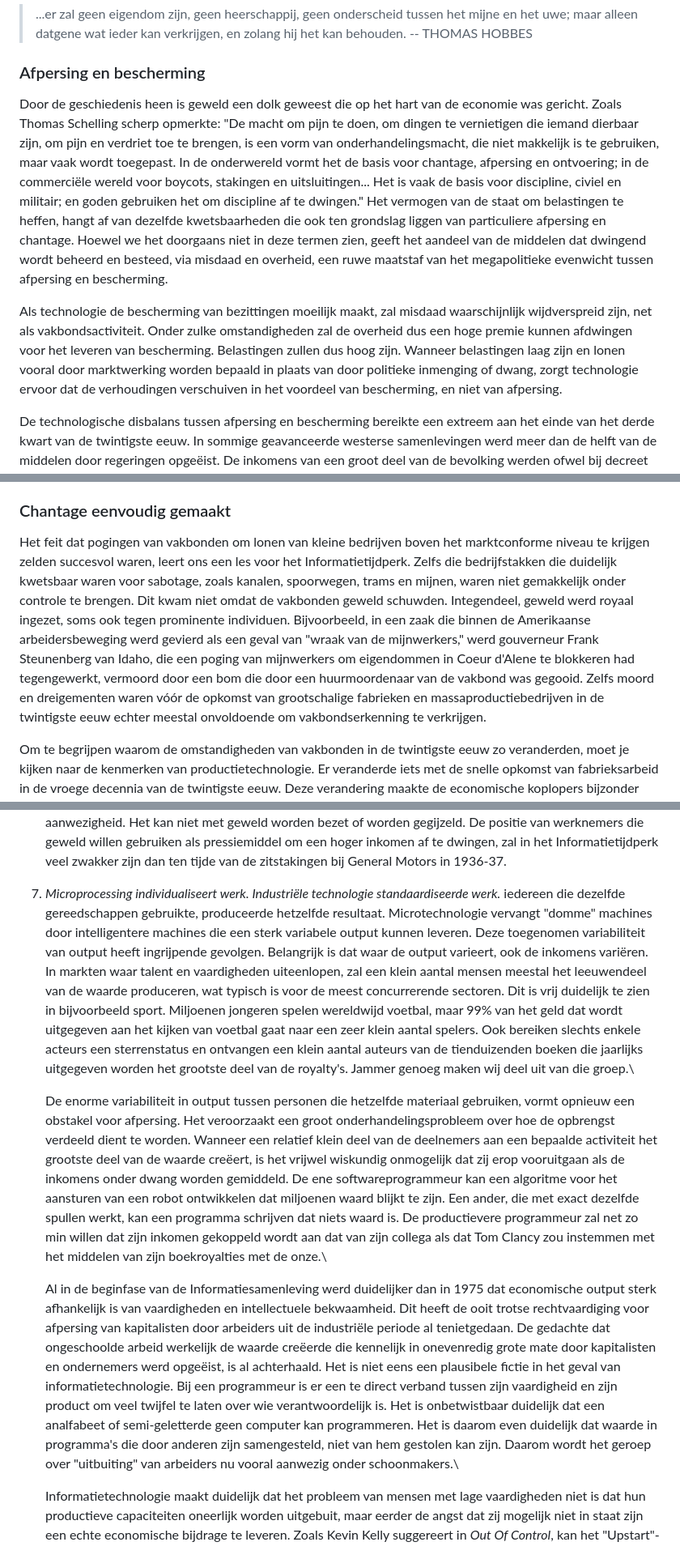
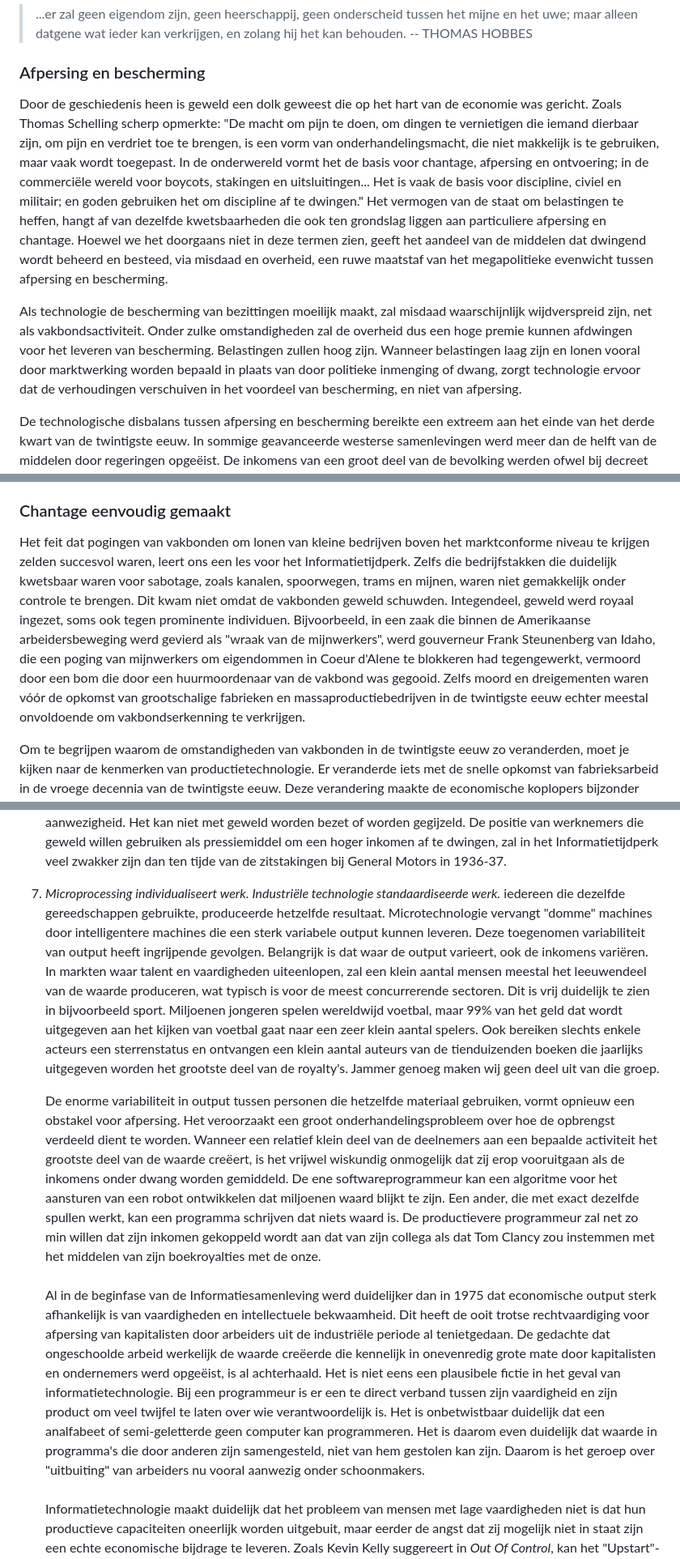
Before and after one commit to konsensusnetwork/TSI_NL, a Markdown page: chapters/md/ch06.md, 3 parts joined by grey strips. Shown at 81% size. GitHub-like rendering.

```diff
--- a/chapters/md/ch06.md
+++ b/chapters/md/ch06.md
@@ -16,9 +16,9 @@ Overheden zullen net als hun tegenhangers, de vakbonden, in verval raken. Geïns
 
 ### Afpersing en bescherming
 
-Door de geschiedenis heen is geweld een dolk geweest die op het hart van de economie was gericht. Zoals Thomas Schelling scherp opmerkte: "De macht om pijn te doen, om dingen te vernietigen die iemand dierbaar zijn, om pijn en verdriet toe te brengen, is een vorm van onderhandelingsmacht, die niet makkelijk is te gebruiken, maar vaak wordt toegepast. In de onderwereld vormt het de basis voor chantage, afpersing en ontvoering; in de commerciële wereld voor boycots, stakingen en uitsluitingen... Het is vaak de basis voor discipline, civiel en militair; en goden gebruiken het om discipline af te dwingen." Het vermogen van de staat om belastingen te heffen, hangt af van dezelfde kwetsbaarheden die ook ten grondslag liggen van particuliere afpersing en chantage. Hoewel we het doorgaans niet in deze termen zien, geeft het aandeel van de middelen dat dwingend wordt beheerd en besteed, via misdaad en overheid, een ruwe maatstaf van het megapolitieke evenwicht tussen afpersing en bescherming.
+Door de geschiedenis heen is geweld een dolk geweest die op het hart van de economie was gericht. Zoals Thomas Schelling scherp opmerkte: "De macht om pijn te doen, om dingen te vernietigen die iemand dierbaar zijn, om pijn en verdriet toe te brengen, is een vorm van onderhandelingsmacht, die niet makkelijk is te gebruiken, maar vaak wordt toegepast. In de onderwereld vormt het de basis voor chantage, afpersing en ontvoering; in de commerciële wereld voor boycots, stakingen en uitsluitingen... Het is vaak de basis voor discipline, civiel en militair; en goden gebruiken het om discipline af te dwingen." Het vermogen van de staat om belastingen te heffen, hangt af van dezelfde kwetsbaarheden die ook ten grondslag liggen aan particuliere afpersing en chantage. Hoewel we het doorgaans niet in deze termen zien, geeft het aandeel van de middelen dat dwingend wordt beheerd en besteed, via misdaad en overheid, een ruwe maatstaf van het megapolitieke evenwicht tussen afpersing en bescherming.
 
-Als technologie de bescherming van bezittingen moeilijk maakt, zal misdaad waarschijnlijk wijdverspreid zijn, net als vakbondsactiviteit. Onder zulke omstandigheden zal de overheid dus een hoge premie kunnen afdwingen voor het leveren van bescherming. Belastingen zullen dus hoog zijn. Wanneer belastingen laag zijn en lonen vooral door marktwerking worden bepaald in plaats van door politieke inmenging of dwang, zorgt technologie ervoor dat de verhoudingen verschuiven in het voordeel van bescherming, en niet van afpersing.
+Als technologie de bescherming van bezittingen moeilijk maakt, zal misdaad waarschijnlijk wijdverspreid zijn, net als vakbondsactiviteit. Onder zulke omstandigheden zal de overheid dus een hoge premie kunnen afdwingen voor het leveren van bescherming. Belastingen zullen hoog zijn. Wanneer belastingen laag zijn en lonen vooral door marktwerking worden bepaald in plaats van door politieke inmenging of dwang, zorgt technologie ervoor dat de verhoudingen verschuiven in het voordeel van bescherming, en niet van afpersing.
 
 De technologische disbalans tussen afpersing en bescherming bereikte een extreem aan het einde van het derde kwart van de twintigste eeuw. In sommige geavanceerde westerse samenlevingen werd meer dan de helft van de middelen door regeringen opgeëist. De inkomens van een groot deel van de bevolking werden ofwel bij decreet vastgesteld, of beïnvloed door dwang, bijvoorbeeld door stakingen en dreiging met andere vormen van geweld. De verzorgingsstaat en de vakbond waren beide producten van technologie, die samen profiteerden van de overwinning van macht boven efficiëntie in de twintigste eeuw. Ze hadden niet kunnen bestaan zonder de militaire en civiele technologieën die het rendement op geweld in het Industriële Tijdperk verhoogden.
 
@@ -113,7 +113,7 @@ Hoewel deze vroege stakingen sympathiek werden geïnterpreteerd door socialistis
 
 ### Chantage eenvoudig gemaakt
 
-Het feit dat pogingen van vakbonden om lonen van kleine bedrijven boven het marktconforme niveau te krijgen zelden succesvol waren, leert ons een les voor het Informatietijdperk. Zelfs die bedrijfstakken die duidelijk kwetsbaar waren voor sabotage, zoals kanalen, spoorwegen, trams en mijnen, waren niet gemakkelijk onder controle te brengen. Dit kwam niet omdat de vakbonden geweld schuwden. Integendeel, geweld werd royaal ingezet, soms ook tegen prominente individuen. Bijvoorbeeld, in een zaak die binnen de Amerikaanse arbeidersbeweging werd gevierd als een geval van "wraak van de mijnwerkers," werd gouverneur Frank Steunenberg van Idaho, die een poging van mijnwerkers om eigendommen in Coeur d'Alene te blokkeren had tegengewerkt, vermoord door een bom die door een huurmoordenaar van de vakbond was gegooid. Zelfs moord en dreigementen waren vóór de opkomst van grootschalige fabrieken en massaproductiebedrijven in de twintigste eeuw echter meestal onvoldoende om vakbondserkenning te verkrijgen.
+Het feit dat pogingen van vakbonden om lonen van kleine bedrijven boven het marktconforme niveau te krijgen zelden succesvol waren, leert ons een les voor het Informatietijdperk. Zelfs die bedrijfstakken die duidelijk kwetsbaar waren voor sabotage, zoals kanalen, spoorwegen, trams en mijnen, waren niet gemakkelijk onder controle te brengen. Dit kwam niet omdat de vakbonden geweld schuwden. Integendeel, geweld werd royaal ingezet, soms ook tegen prominente individuen. Bijvoorbeeld, in een zaak die binnen de Amerikaanse arbeidersbeweging werd gevierd als "wraak van de mijnwerkers", werd gouverneur Frank Steunenberg van Idaho, die een poging van mijnwerkers om eigendommen in Coeur d'Alene te blokkeren had tegengewerkt, vermoord door een bom die door een huurmoordenaar van de vakbond was gegooid. Zelfs moord en dreigementen waren vóór de opkomst van grootschalige fabrieken en massaproductiebedrijven in de twintigste eeuw echter meestal onvoldoende om vakbondserkenning te verkrijgen.
 
 Om te begrijpen waarom de omstandigheden van vakbonden in de twintigste eeuw zo veranderden, moet je kijken naar de kenmerken van productietechnologie. Er veranderde iets met de snelle opkomst van fabrieksarbeid in de vroege decennia van de twintigste eeuw. Deze verandering maakte de economische koplopers bijzonder kwetsbaar voor afpersing. In feite leken de fysieke eigenschappen van industriële technologie arbeiders bijna uit te nodigen om de kapitalisten af te persen. Overweeg het volgende:
 
@@ -146,12 +146,12 @@ Hoewel Simons' analyse precies is, zat hij verkeerd op een cruciaal punt. Hij gi
     Of hij het ene of het andere is, zal uiteindelijk weinig verschil maken. De reactie van de getroffen bedrijven zal in elk geval grotendeels hetzelfde zijn. Technische oplossingen tegen informaticasabotage die hackers buiten houden, zoals sterke encryptie en beveiligde netwerken, zullen eveneens verhinderen dat ontevreden werknemers of onderaannemers schade aanrichten aan hun klanten of partners. Natuurlijk kan worden gesteld dat de werknemer of telewerker altijd naar kantoor kan komen om een meer traditionele staking uit te voeren, maar zelfs dit is misschien niet zo eenvoudig als het lijkt in het Informatietijdperk. Het vermogen van informatietechnologie om lokale beperkingen te overstijgen en economische functies te verspreiden betekent dat werknemers en werkgevers voor het eerst niet eens in dezelfde rechtsgebieden hoeven te wonen. Hier gaat het niet om het verschil tussen wijken als Mayfair en Peckham, maar om werkgevers in Bermuda en telewerkers in New Delhi.
 
     Mocht de fascinatie van de Indiërs voor de grote GM-stakingen van 1936-37 hen naar Bermuda leiden om te demonstreren, dan zouden ze bij aankomst wellicht totaal geen fysiek kantoor aantreffen. Chiat/Day, een groot reclamebedrijf, heeft haar hoofdkantoor al grotendeels ontmanteld. Werknemers of onderaannemers blijven in contact via call-forwarding en het Internet. Wanneer het nodig is om teams samen te stellen voor projecten, huren ze vergaderruimtes in hotels. Na afloop van het project checken ze uit. Het feit dat microprocessing helpt met het bevrijden van het productieproces en het verspreiden van de vaste volgorde van de assemblagelijn, vermindert de macht die dwingende organisaties zoals vakbonden en overheden vroeger hadden aanzienlijk. Als de assemblagelijn een spoorweg binnen fabrieksmuren voorstelde die gemakkelijk door een zitstaking kon worden veroverd, is cyberspace een grenzeloos domein zonder fysieke aanwezigheid. Het kan niet met geweld worden bezet of worden gegijzeld. De positie van werknemers die geweld willen gebruiken als pressiemiddel om een hoger inkomen af te dwingen, zal in het Informatietijdperk veel zwakker zijn dan ten tijde van de zitstakingen bij General Motors in 1936-37.
-7.  _Microprocessing individualiseert werk. Industriële technologie standaardiseerde werk._ iedereen die dezelfde gereedschappen gebruikte, produceerde hetzelfde resultaat. Microtechnologie vervangt "domme" machines door intelligentere machines die een sterk variabele output kunnen leveren. Deze toegenomen variabiliteit van output heeft ingrijpende gevolgen. Belangrijk is dat waar de output varieert, ook de inkomens variëren. In markten waar talent en vaardigheden uiteenlopen, zal een klein aantal mensen meestal het leeuwendeel van de waarde produceren, wat typisch is voor de meest concurrerende sectoren. Dit is vrij duidelijk te zien in bijvoorbeeld sport. Miljoenen jongeren spelen wereldwijd voetbal, maar 99% van het geld dat wordt uitgegeven aan het kijken van voetbal gaat naar een zeer klein aantal spelers. Ook bereiken slechts enkele acteurs een sterrenstatus en ontvangen een klein aantal auteurs van de tienduizenden boeken die jaarlijks uitgegeven worden het grootste deel van de royalty's. Jammer genoeg maken wij deel uit van die groep.\\
+7.  _Microprocessing individualiseert werk. Industriële technologie standaardiseerde werk._ iedereen die dezelfde gereedschappen gebruikte, produceerde hetzelfde resultaat. Microtechnologie vervangt "domme" machines door intelligentere machines die een sterk variabele output kunnen leveren. Deze toegenomen variabiliteit van output heeft ingrijpende gevolgen. Belangrijk is dat waar de output varieert, ook de inkomens variëren. In markten waar talent en vaardigheden uiteenlopen, zal een klein aantal mensen meestal het leeuwendeel van de waarde produceren, wat typisch is voor de meest concurrerende sectoren. Dit is vrij duidelijk te zien in bijvoorbeeld sport. Miljoenen jongeren spelen wereldwijd voetbal, maar 99% van het geld dat wordt uitgegeven aan het kijken van voetbal gaat naar een zeer klein aantal spelers. Ook bereiken slechts enkele acteurs een sterrenstatus en ontvangen een klein aantal auteurs van de tienduizenden boeken die jaarlijks uitgegeven worden het grootste deel van de royalty's. Jammer genoeg maken wij geen deel uit van die groep.
 
-    De enorme variabiliteit in output tussen personen die hetzelfde materiaal gebruiken, vormt opnieuw een obstakel voor afpersing. Het veroorzaakt een groot onderhandelingsprobleem over hoe de opbrengst verdeeld dient te worden. Wanneer een relatief klein deel van de deelnemers aan een bepaalde activiteit het grootste deel van de waarde creëert, is het vrijwel wiskundig onmogelijk dat zij erop vooruitgaan als de inkomens onder dwang worden gemiddeld. De ene softwareprogrammeur kan een algoritme voor het aansturen van een robot ontwikkelen dat miljoenen waard blijkt te zijn. Een ander, die met exact dezelfde spullen werkt, kan een programma schrijven dat niets waard is. De productievere programmeur zal net zo min willen dat zijn inkomen gekoppeld wordt aan dat van zijn collega als dat Tom Clancy zou instemmen met het middelen van zijn boekroyalties met de onze.\\
-
-    Al in de beginfase van de Informatiesamenleving werd duidelijker dan in 1975 dat economische output sterk afhankelijk is van vaardigheden en intellectuele bekwaamheid. Dit heeft de ooit trotse rechtvaardiging voor afpersing van kapitalisten door arbeiders uit de industriële periode al tenietgedaan. De gedachte dat ongeschoolde arbeid werkelijk de waarde creëerde die kennelijk in onevenredig grote mate door kapitalisten en ondernemers werd opgeëist, is al achterhaald. Het is niet eens een plausibele fictie in het geval van informatietechnologie. Bij een programmeur is er een te direct verband tussen zijn vaardigheid en zijn product om veel twijfel te laten over wie verantwoordelijk is. Het is onbetwistbaar duidelijk dat een analfabeet of semi-geletterde geen computer kan programmeren. Het is daarom even duidelijk dat waarde in programma's die door anderen zijn samengesteld, niet van hem gestolen kan zijn. Daarom wordt het geroep over "uitbuiting" van arbeiders nu vooral aanwezig onder schoonmakers.\\
-
+    De enorme variabiliteit in output tussen personen die hetzelfde materiaal gebruiken, vormt opnieuw een obstakel voor afpersing. Het veroorzaakt een groot onderhandelingsprobleem over hoe de opbrengst verdeeld dient te worden. Wanneer een relatief klein deel van de deelnemers aan een bepaalde activiteit het grootste deel van de waarde creëert, is het vrijwel wiskundig onmogelijk dat zij erop vooruitgaan als de inkomens onder dwang worden gemiddeld. De ene softwareprogrammeur kan een algoritme voor het aansturen van een robot ontwikkelen dat miljoenen waard blijkt te zijn. Een ander, die met exact dezelfde spullen werkt, kan een programma schrijven dat niets waard is. De productievere programmeur zal net zo min willen dat zijn inkomen gekoppeld wordt aan dat van zijn collega als dat Tom Clancy zou instemmen met het middelen van zijn boekroyalties met de onze.\
+    \
+    Al in de beginfase van de Informatiesamenleving werd duidelijker dan in 1975 dat economische output sterk afhankelijk is van vaardigheden en intellectuele bekwaamheid. Dit heeft de ooit trotse rechtvaardiging voor afpersing van kapitalisten door arbeiders uit de industriële periode al tenietgedaan. De gedachte dat ongeschoolde arbeid werkelijk de waarde creëerde die kennelijk in onevenredig grote mate door kapitalisten en ondernemers werd opgeëist, is al achterhaald. Het is niet eens een plausibele fictie in het geval van informatietechnologie. Bij een programmeur is er een te direct verband tussen zijn vaardigheid en zijn product om veel twijfel te laten over wie verantwoordelijk is. Het is onbetwistbaar duidelijk dat een analfabeet of semi-geletterde geen computer kan programmeren. Het is daarom even duidelijk dat waarde in programma's die door anderen zijn samengesteld, niet van hem gestolen kan zijn. Daarom is het geroep over "uitbuiting" van arbeiders nu vooral aanwezig onder schoonmakers.\
+    \
     Informatietechnologie maakt duidelijk dat het probleem van mensen met lage vaardigheden niet is dat hun productieve capaciteiten oneerlijk worden uitgebuit, maar eerder de angst dat zij mogelijk niet in staat zijn een echte economische bijdrage te leveren. Zoals Kevin Kelly suggereert in _Out Of Control_, kan het "Upstart"-autobedrijf van het Informatietijdperk het geesteskind zijn van "een dozijn mensen", die het merendeel van hun onderdelen uitbesteden en toch auto's produceren die zorgvuldiger zijn aangepast aan de wensen van hun kopers dan alles wat tot nu toe uit Detroit of Tokio is gekomen: "Auto's, elk op maat gemaakt voor de klant, worden besteld via een netwerk van klanten en verzonden zodra ze klaar zijn. Mallen voor de carrosserie worden snel gevormd door computergestuurde lasers en gevoed met ontwerpen die zijn gegenereerd op basis van communicatie met de klant en doelgerichte marketing. Een flexibele productielijn van robots assembleert de auto's. De reparatie en verbetering van de robots wordt uitbesteed aan een robotbedrijf."
 
 ### "Gereedschap met een stem"
```
Also changed, not shown: other parts of chapters/md/ch06.md (+19 -19 lines), chapters/README.md (+1 -1 lines).
